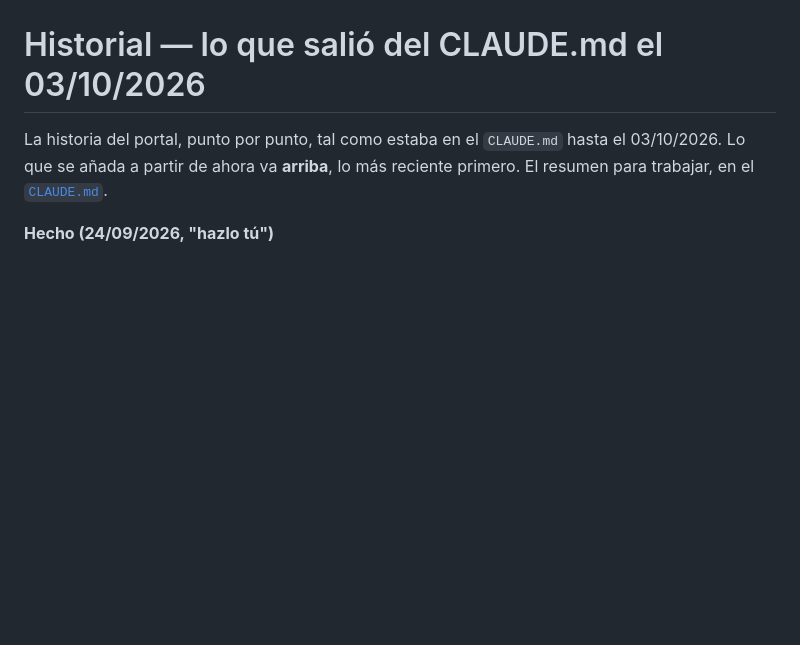
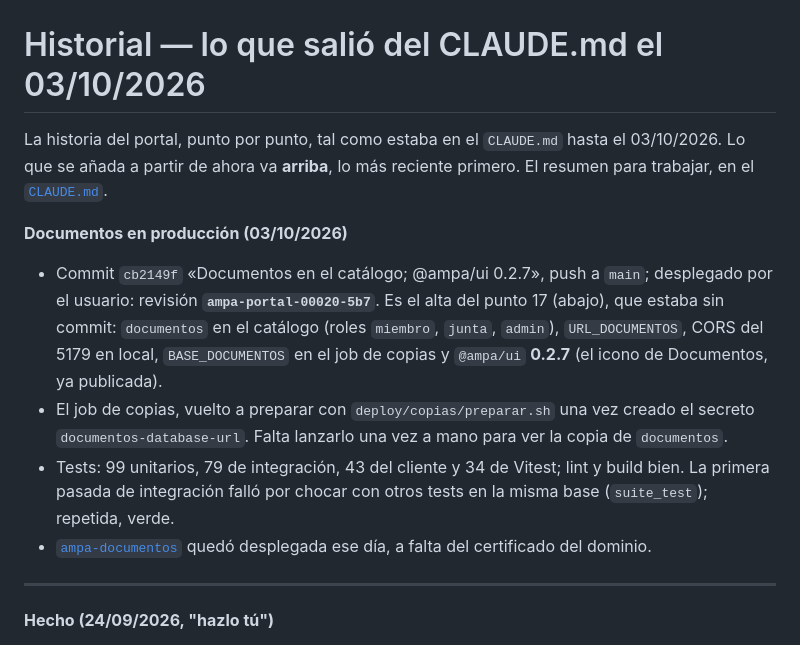
Before and after one commit to ampa-sainz-vicuna/ampa-portal, a Markdown page: docs/historial.md, the part around the change. GitHub-like rendering; blank space fills up the shorter version.

Commit message:
Contexto: Documentos en el catálogo, desplegado en ampa-portal-00020-5b7
Co-Authored-By: Claude Opus 5.5 <noreply@anthropic.com>

```diff
--- a/docs/historial.md
+++ b/docs/historial.md
@@ -3,6 +3,25 @@
 La historia del portal, punto por punto, tal como estaba en el `CLAUDE.md`
 hasta el 03/10/2026. Lo que se añada a partir de ahora va **arriba**, lo más
 reciente primero. El resumen para trabajar, en el [`CLAUDE.md`](../CLAUDE.md).
+
+**Documentos en producción (03/10/2026)**
+
+- Commit `cb2149f` «Documentos en el catálogo; @ampa/ui 0.2.7», push a
+  `main`; desplegado por el usuario: revisión **`ampa-portal-00020-5b7`**. Es
+  el alta del punto 17 (abajo), que estaba sin commit: `documentos` en el
+  catálogo (roles `miembro`, `junta`, `admin`), `URL_DOCUMENTOS`, CORS del
+  5179 en local, `BASE_DOCUMENTOS` en el job de copias y `@ampa/ui` **0.2.7**
+  (el icono de Documentos, ya publicada).
+- El job de copias, vuelto a preparar con `deploy/copias/preparar.sh` una vez
+  creado el secreto `documentos-database-url`. Falta lanzarlo una vez a mano
+  para ver la copia de `documentos`.
+- Tests: 99 unitarios, 79 de integración, 43 del cliente y 34 de Vitest;
+  lint y build bien. La primera pasada de integración falló por chocar con
+  otros tests en la misma base (`suite_test`); repetida, verde.
+- [`ampa-documentos`](../ampa-documentos/CLAUDE.md) quedó desplegada ese día,
+  a falta del certificado del dominio.
+
+---
 
 
 **Hecho (24/09/2026, "hazlo tú")**
```
Also changed, not shown: CLAUDE.md (+10 -11 lines).
